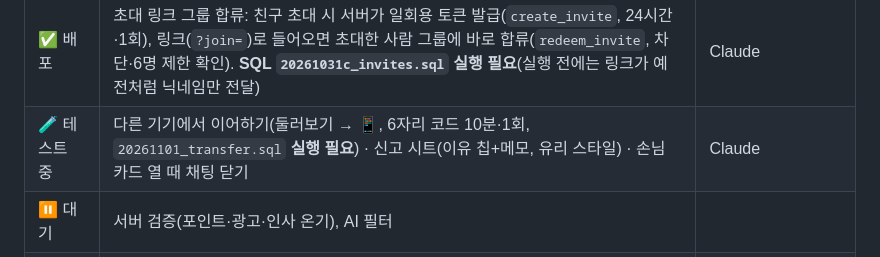
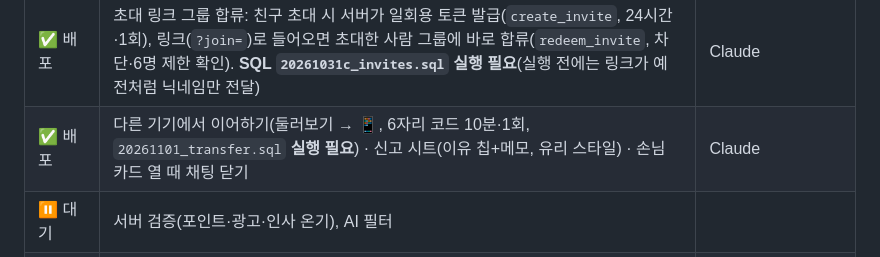
Before and after one commit to eye215/jjimjiljung, a Markdown page: README.md, the part around the change. Drawn GitHub-style.

Commit message:
README: transfer and report sheet deployed
Co-Authored-By: Claude Opus 5.5 <noreply@anthropic.com>
Claude-Session: https://claude.ai/code/session_018NjNF6Ji8yfssqcqeWDbFh

```diff
--- a/README.md
+++ b/README.md
@@ -193,7 +193,7 @@ npm test                         # 테스트 10종 (아래 표)
 | ✅ 배포 | 옷은 탈의실 사물함에서만(옷 🎲 버튼 숨김), 팝업 iOS 글래스 재정리(매점·둘러보기·닉네임·운세), 식혜 아이콘·버튼 텍스트 가운데, NPC 양머리 아래 머리카락 정리(모든 캐릭터 기본 양머리), 앉아서 기뻐하기는 두 손만 번쩍, 목욕탕 온탕·냉탕 들어가기(8·6초, 온기 +2, 5분)·샤워(4초, +1, 3분) | Claude |
 | ✅ 배포 | 대화 안전: 손님 카드 🚫 차단(서로 신청·말풍선·메시지 차단, `blocks`), 🚩 신고(이유 입력, `reports`), 지난 대화의 '신청 받지 않기' 스위치(`chat_settings`). 로컬 모드도 같은 규칙 | Claude |
 | ✅ 배포 | 초대 링크 그룹 합류: 친구 초대 시 서버가 일회용 토큰 발급(`create_invite`, 24시간·1회), 링크(`?join=`)로 들어오면 초대한 사람 그룹에 바로 합류(`redeem_invite`, 차단·6명 제한 확인). **SQL `20261031c_invites.sql` 실행 필요**(실행 전에는 링크가 예전처럼 닉네임만 전달) | Claude |
-| 🧪 테스트 중 | 다른 기기에서 이어하기(둘러보기 → 📱, 6자리 코드 10분·1회, `20261101_transfer.sql` **실행 필요**) · 신고 시트(이유 칩+메모, 유리 스타일) · 손님 카드 열 때 채팅 닫기 | Claude |
+| ✅ 배포 | 다른 기기에서 이어하기(둘러보기 → 📱, 6자리 코드 10분·1회, `20261101_transfer.sql` **실행 필요**) · 신고 시트(이유 칩+메모, 유리 스타일) · 손님 카드 열 때 채팅 닫기 | Claude |
 | ⏸ 대기 | 서버 검증(포인트·광고·인사 온기), AI 필터 |
 | 🎨 Codex | 3D 배경 디자인 시안 3종 → 확정 후 별도 브랜치에서 구현 | 아래 협업 규칙 |
 
```
